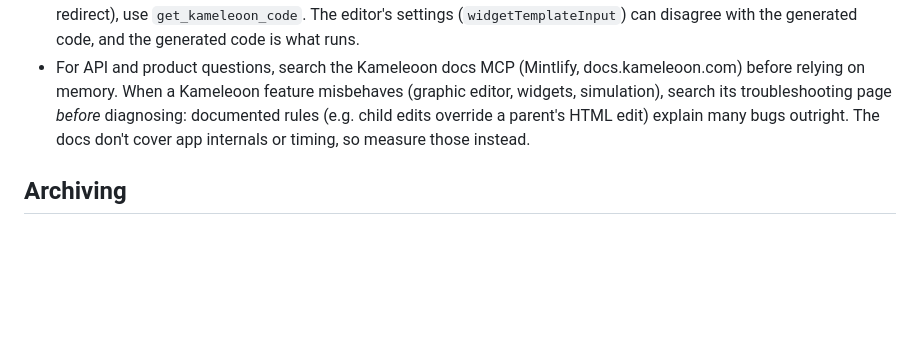
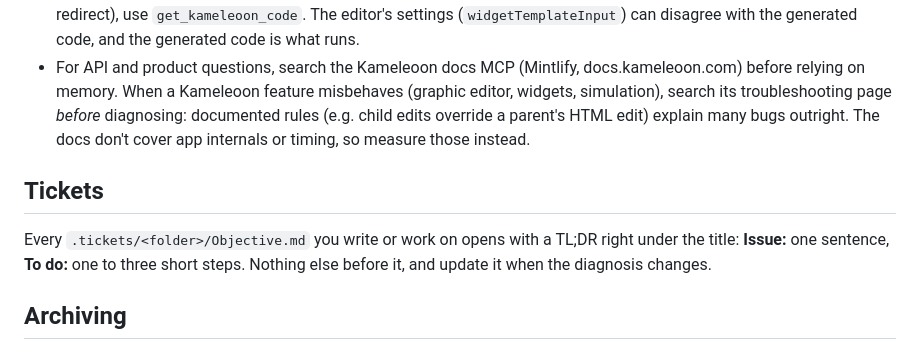
Before and after one commit to gueripep/kameleoon-test-writer, a Markdown page: experiments/AGENTS.md, the part around the change. Rendered like a GitHub page; blank space fills up the shorter version.

Commit message:
Open every ticket Objective.md with a one-line issue and short to-do
Lets the user see what to fix at a glance before the detail.

Co-Authored-By: Claude Opus 5.5 (1M context) <noreply@anthropic.com>

```diff
--- a/experiments/AGENTS.md
+++ b/experiments/AGENTS.md
@@ -64,6 +64,10 @@ The deliverable is the smallest change that fixes the reported symptom.
 - To see what a personalization or experiment in the app actually runs (graphic editor, widget, code editor, prompt or redirect), use `get_kameleoon_code`. The editor's settings (`widgetTemplateInput`) can disagree with the generated code, and the generated code is what runs.
 - For API and product questions, search the Kameleoon docs MCP (Mintlify, docs.kameleoon.com) before relying on memory. When a Kameleoon feature misbehaves (graphic editor, widgets, simulation), search its troubleshooting page *before* diagnosing: documented rules (e.g. child edits override a parent's HTML edit) explain many bugs outright. The docs don't cover app internals or timing, so measure those instead.
 
+## Tickets
+
+Every `.tickets/<folder>/Objective.md` you write or work on opens with a TL;DR right under the title: **Issue:** one sentence, **To do:** one to three short steps. Nothing else before it, and update it when the diagnosis changes.
+
 ## Archiving
 
 Past experiments live in `.archive/<date>-<name>/` (dot-prefixed so the watcher ignores them). Run these with the shell; there are no MCP tools for them:
```
